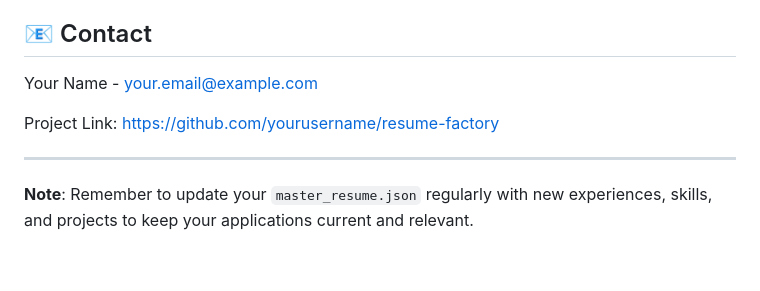
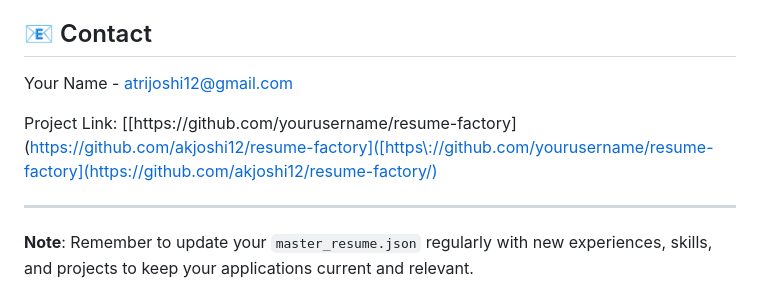
Before and after one commit to akjoshi12/resume-factory, a Markdown page: README.md, the part around the change. Drawn GitHub-style; blank space fills up the shorter version.

```diff
--- a/README.md
+++ b/README.md
@@ -268,9 +268,9 @@ This project is licensed under the MIT License - see the LICENSE file for detail
 
 ## 📧 Contact
 
-Your Name - your.email@example.com
+Your Name - atrijoshi12@gmail.com
 
-Project Link: [https://github.com/yourusername/resume-factory](https://github.com/yourusername/resume-factory)
+Project Link: [[https://github.com/yourusername/resume-factory](https://github.com/akjoshi12/resume-factory]([https://github.com/yourusername/resume-factory](https://github.com/akjoshi12/resume-factory/)
 
 ---
 
```
